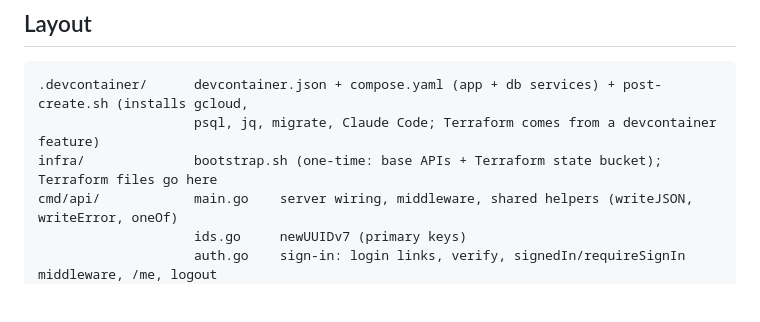
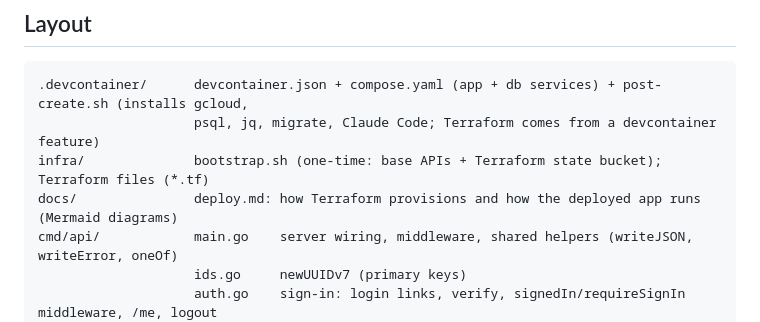
Before and after one commit to msf143/language-classes, a Markdown page: CLAUDE.md, the part around the change. GitHub-like rendering; blank space fills up the shorter version.

Commit message:
Add docs/deploy.md: how Terraform provisions and how the deployed app runs

````diff
--- a/CLAUDE.md
+++ b/CLAUDE.md
@@ -44,7 +44,8 @@ Two kinds of classes:
 ```
 .devcontainer/      devcontainer.json + compose.yaml (app + db services) + post-create.sh (installs gcloud,
                     psql, jq, migrate, Claude Code; Terraform comes from a devcontainer feature)
-infra/              bootstrap.sh (one-time: base APIs + Terraform state bucket); Terraform files go here
+infra/              bootstrap.sh (one-time: base APIs + Terraform state bucket); Terraform files (*.tf)
+docs/               deploy.md: how Terraform provisions and how the deployed app runs (Mermaid diagrams)
 cmd/api/            main.go    server wiring, middleware, shared helpers (writeJSON, writeError, oneOf)
                     ids.go     newUUIDv7 (primary keys)
                     auth.go    sign-in: login links, verify, signedIn/requireSignIn middleware, /me, logout
````
